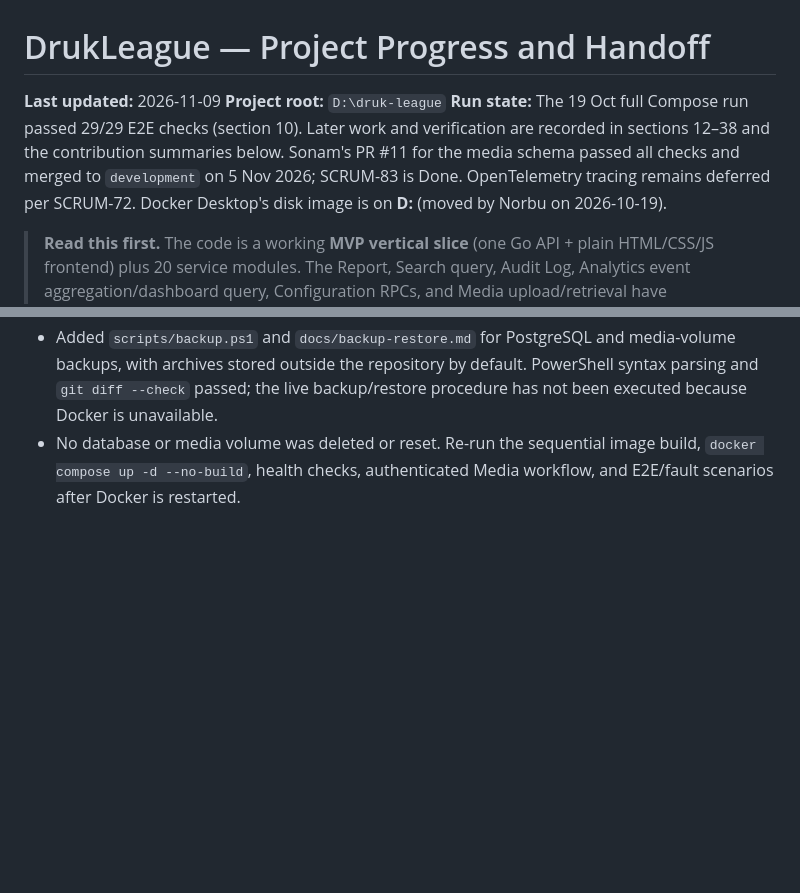
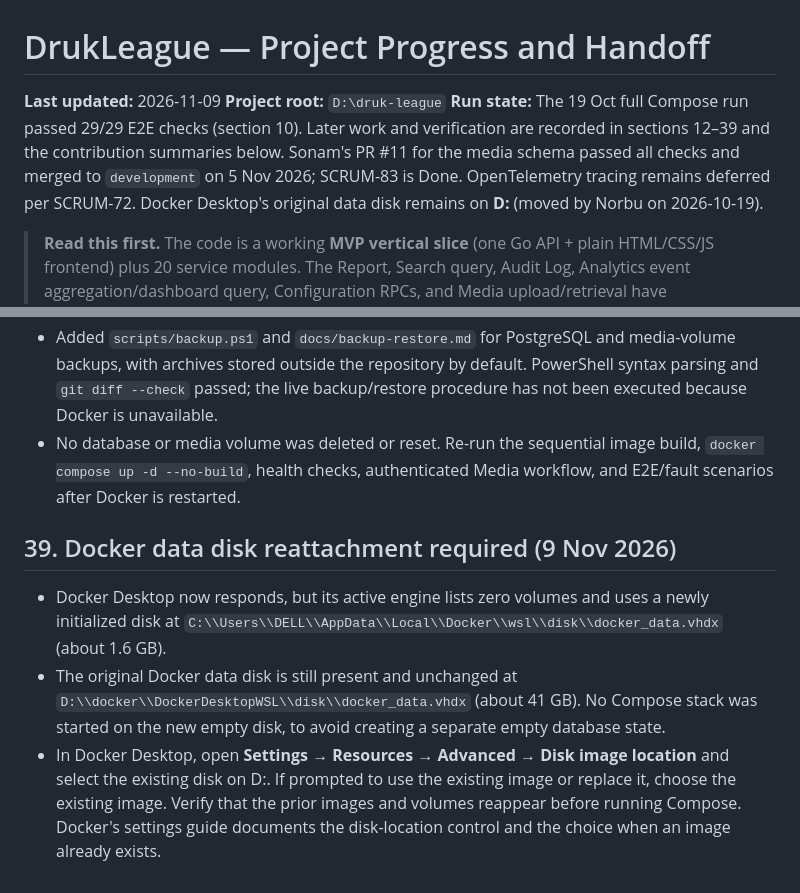
Before and after one commit to Norbu-d/Druk_League_Final_project, a Markdown page: progress.md, 2 parts joined by grey strips. GitHub-like rendering; blank space fills up the shorter version.

Commit message:
Document Docker data disk reattachment

```diff
--- a/progress.md
+++ b/progress.md
@@ -2,7 +2,7 @@
 
 **Last updated:** 2026-11-09
 **Project root:** `D:\druk-league`
-**Run state:** The 19 Oct full Compose run passed 29/29 E2E checks (section 10). Later work and verification are recorded in sections 12–38 and the contribution summaries below. Sonam's PR #11 for the media schema passed all checks and merged to `development` on 5 Nov 2026; SCRUM-83 is Done. OpenTelemetry tracing remains deferred per SCRUM-72. Docker Desktop's disk image is on **D:** (moved by Norbu on 2026-10-19).
+**Run state:** The 19 Oct full Compose run passed 29/29 E2E checks (section 10). Later work and verification are recorded in sections 12–39 and the contribution summaries below. Sonam's PR #11 for the media schema passed all checks and merged to `development` on 5 Nov 2026; SCRUM-83 is Done. OpenTelemetry tracing remains deferred per SCRUM-72. Docker Desktop's original data disk remains on **D:** (moved by Norbu on 2026-10-19).
 
 > **Read this first.** The code is a working **MVP vertical slice** (one Go API + plain HTML/CSS/JS frontend) plus 20 service modules. The Report, Search query, Audit Log, Analytics event aggregation/dashboard query, Configuration RPCs, and Media upload/retrieval have implementation beyond health shells; several need more acceptance checks or tests. Several services and the monolith still need more tests. The proposal and deck describe a larger system (20 microservices + gateway + BFF + OpenFaaS functions). Section 2 lists the differences; section 10 lists the 2026-10-19 container run; section 11 holds the 2026-10-22 design review.
 
@@ -706,3 +706,9 @@ Whenever a Jira story is completed, add a dated entry here with its key, impleme
 - Updated `deploy/build-services.ps1` to build each service image in an individual Compose invocation, preventing the full multi-image Bake build from launching at once.
 - Added `scripts/backup.ps1` and `docs/backup-restore.md` for PostgreSQL and media-volume backups, with archives stored outside the repository by default. PowerShell syntax parsing and `git diff --check` passed; the live backup/restore procedure has not been executed because Docker is unavailable.
 - No database or media volume was deleted or reset. Re-run the sequential image build, `docker compose up -d --no-build`, health checks, authenticated Media workflow, and E2E/fault scenarios after Docker is restarted.
+
+## 39. Docker data disk reattachment required (9 Nov 2026)
+
+- Docker Desktop now responds, but its active engine lists zero volumes and uses a newly initialized disk at `C:\\Users\\DELL\\AppData\\Local\\Docker\\wsl\\disk\\docker_data.vhdx` (about 1.6 GB).
+- The original Docker data disk is still present and unchanged at `D:\\docker\\DockerDesktopWSL\\disk\\docker_data.vhdx` (about 41 GB). No Compose stack was started on the new empty disk, to avoid creating a separate empty database state.
+- In Docker Desktop, open **Settings → Resources → Advanced → Disk image location** and select the existing disk on D:. If prompted to use the existing image or replace it, choose the existing image. Verify that the prior images and volumes reappear before running Compose. Docker's settings guide documents the disk-location control and the choice when an image already exists.
```
